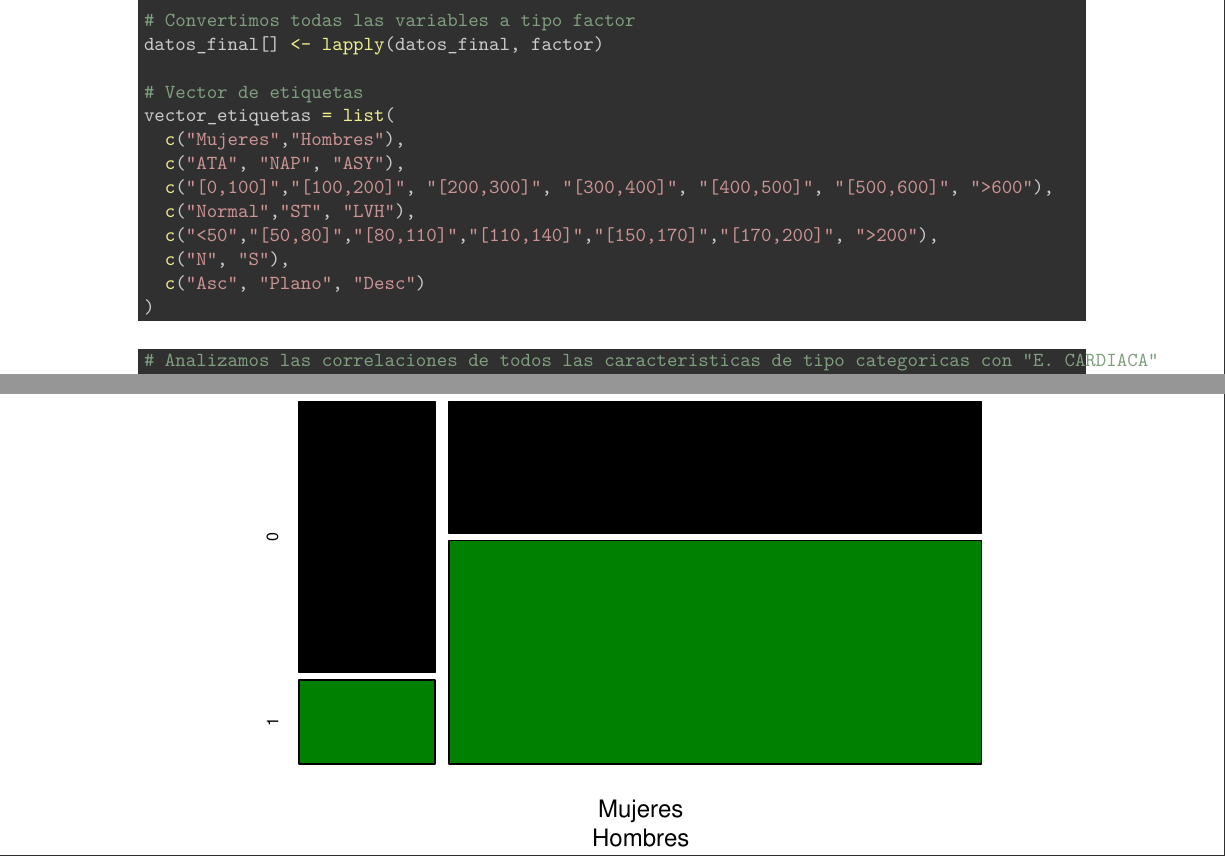
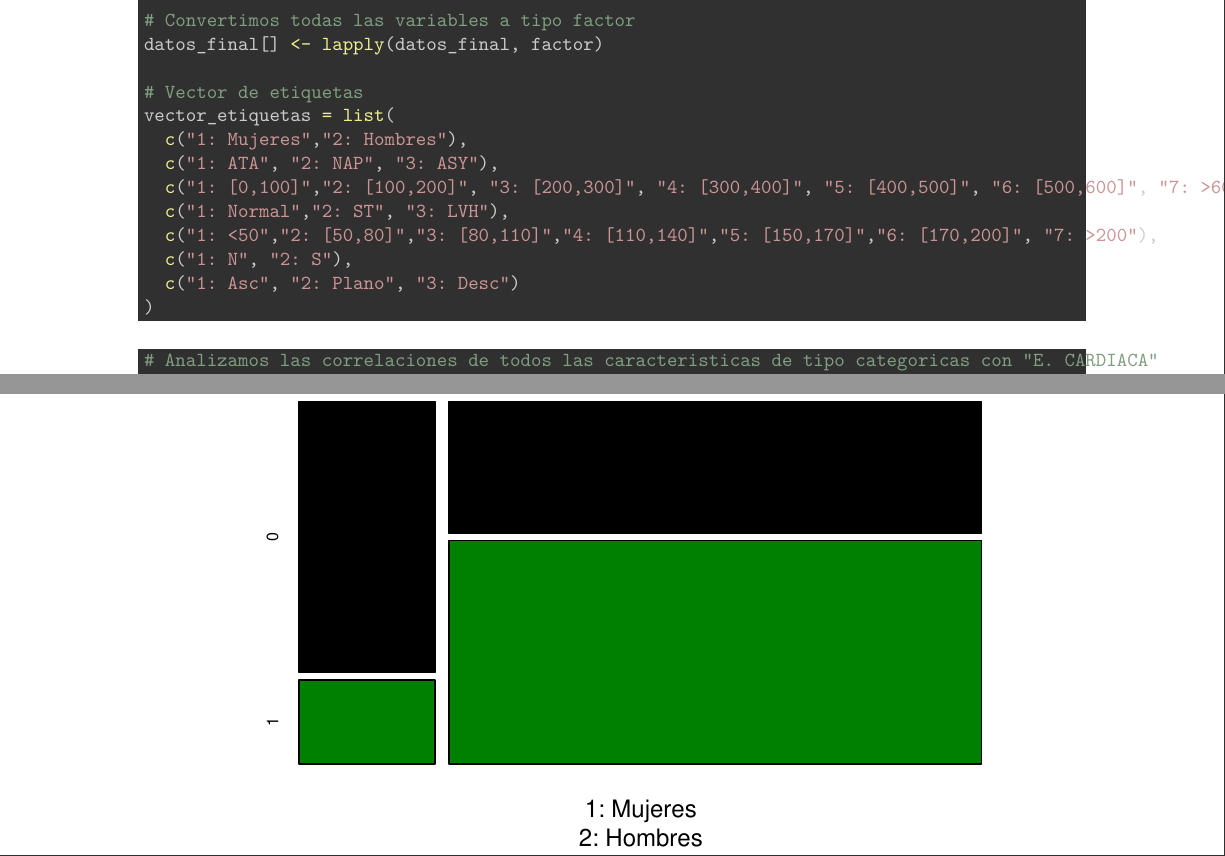
Before and after one commit to Masetto97/Tipologia_y_Ciclo_Vida_Datos, an R Markdown document (Código/PRA2_CODIGO.Rmd): two parts of pages 45 and 46 of 63, joined at a grey line, cut so that both start at the same text. The pictures show the output file Código/PRA2_CODIGO.pdf that the author committed with the source.

Commit message:
Arreglamos graficas

````diff
--- a/Código/PRA2_CODIGO.Rmd
+++ b/Código/PRA2_CODIGO.Rmd
@@ -850,13 +850,13 @@ datos_final[] <- lapply(datos_final, factor)
 
 # Vector de etiquetas
 vector_etiquetas = list(
-  c("Mujeres","Hombres"),
-  c("ATA", "NAP", "ASY"),
-  c("[0,100]","[100,200]", "[200,300]", "[300,400]", "[400,500]", "[500,600]", ">600"),
-  c("Normal","ST", "LVH"),
-  c("<50","[50,80]","[80,110]","[110,140]","[150,170]","[170,200]", ">200"),
-  c("N", "S"),
-  c("Asc", "Plano", "Desc")
+  c("1: Mujeres","2: Hombres"),
+  c("1: ATA", "2: NAP", "3: ASY"),
+  c("1: [0,100]","2: [100,200]", "3: [200,300]", "4: [300,400]", "5: [400,500]", "6: [500,600]", "7: >600"),
+  c("1: Normal","2: ST", "3: LVH"),
+  c("1: <50","2: [50,80]","3: [80,110]","4: [110,140]","5: [150,170]","6: [170,200]", "7: >200"),
+  c("1: N", "2: S"),
+  c("1: Asc", "2: Plano", "3: Desc")
 )
 ```
 
````
Also changed, not shown: Código/PRA2_CODIGO.html, Código/PRA2_CODIGO.pdf.
